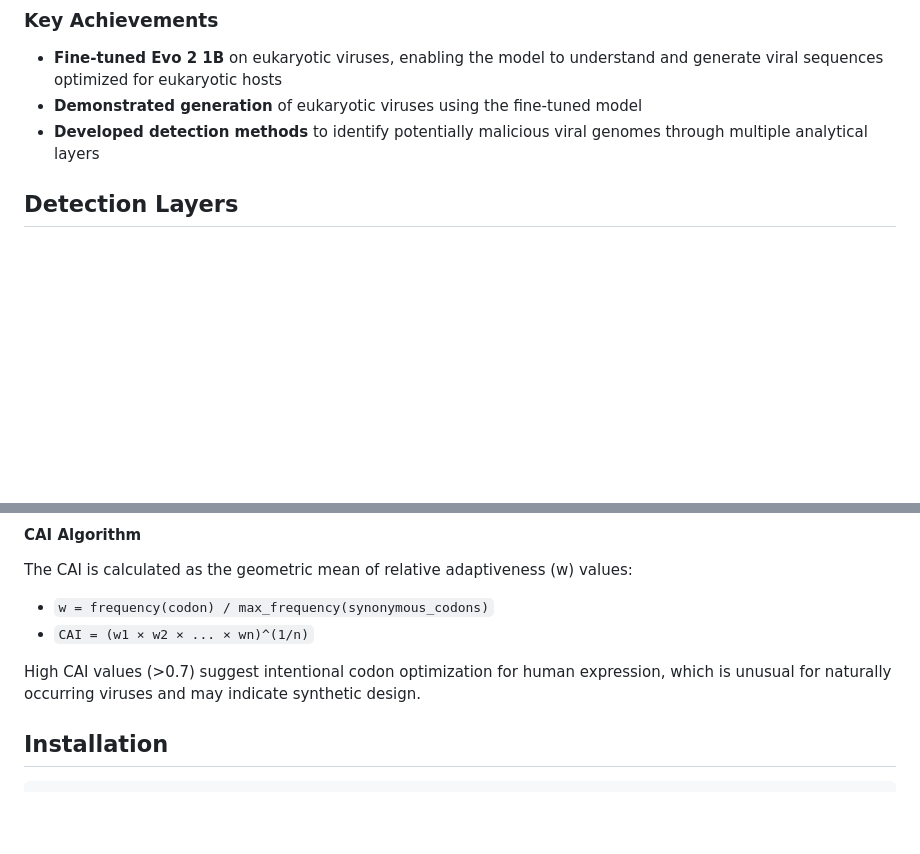
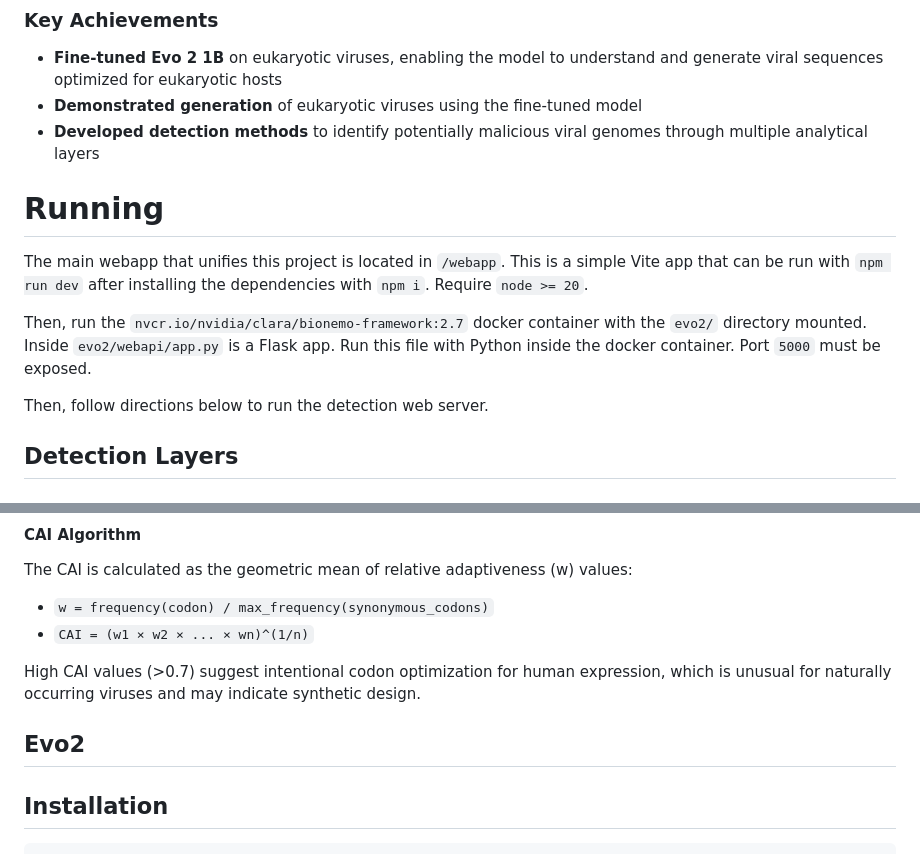
Before and after one commit to cyan-ding/evilevo, a Markdown page: README.md, 2 parts joined by grey strips. Drawn GitHub-style; blank space fills up the shorter version.

Commit message:
chore: update readme

```diff
--- a/README.md
+++ b/README.md
@@ -11,6 +11,14 @@ This platform implements a multi-layer detection system that analyzes DNA sequen
 - **Fine-tuned Evo 2 1B** on eukaryotic viruses, enabling the model to understand and generate viral sequences optimized for eukaryotic hosts
 - **Demonstrated generation** of eukaryotic viruses using the fine-tuned model
 - **Developed detection methods** to identify potentially malicious viral genomes through multiple analytical layers
+
+# Running
+
+The main webapp that unifies this project is located in `/webapp`. This is a simple Vite app that can be run with `npm run dev` after installing the dependencies with `npm i`. Require `node >= 20`.
+
+Then, run the `nvcr.io/nvidia/clara/bionemo-framework:2.7` docker container with the `evo2/` directory mounted. Inside `evo2/webapi/app.py` is a Flask app. Run this file with Python inside the docker container. Port `5000` must be exposed.
+
+Then, follow directions below to run the detection web server.
 
 ## Detection Layers
 
@@ -67,6 +75,8 @@ The CAI is calculated as the geometric mean of relative adaptiveness (w) values:
 - `CAI = (w1 × w2 × ... × wn)^(1/n)`
 
 High CAI values (>0.7) suggest intentional codon optimization for human expression, which is unusual for naturally occurring viruses and may indicate synthetic design.
+
+## Evo2
 
 ## Installation
 
```
